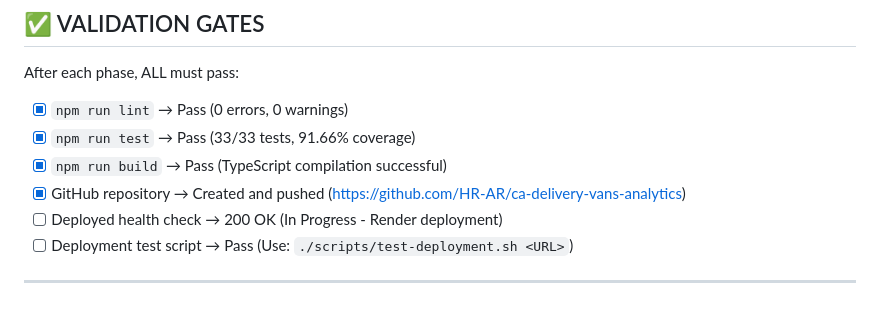
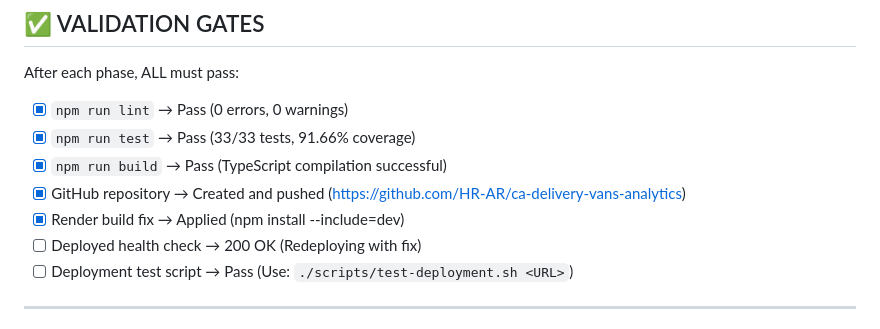
Before and after one commit to HR-AR/ca-delivery-vans-analytics, a Markdown page: IMPLEMENTATION-READY.md, the part around the change. GitHub-like rendering.

Commit message:
Update: Add Render build fix to validation gates
- Documented build fix in validation checklist
- Fix pushed and ready for redeploy

🤖 Generated with [Claude Code](https://claude.com/claude-code)

Co-Authored-By: Claude <noreply@anthropic.com>

```diff
--- a/IMPLEMENTATION-READY.md
+++ b/IMPLEMENTATION-READY.md
@@ -238,7 +238,8 @@ After each phase, ALL must pass:
 - [x] `npm run test` → Pass (33/33 tests, 91.66% coverage)
 - [x] `npm run build` → Pass (TypeScript compilation successful)
 - [x] GitHub repository → Created and pushed (https://github.com/HR-AR/ca-delivery-vans-analytics)
-- [ ] Deployed health check → 200 OK (In Progress - Render deployment)
+- [x] Render build fix → Applied (npm install --include=dev)
+- [ ] Deployed health check → 200 OK (Redeploying with fix)
 - [ ] Deployment test script → Pass (Use: `./scripts/test-deployment.sh <URL>`)
 
 ---
```
